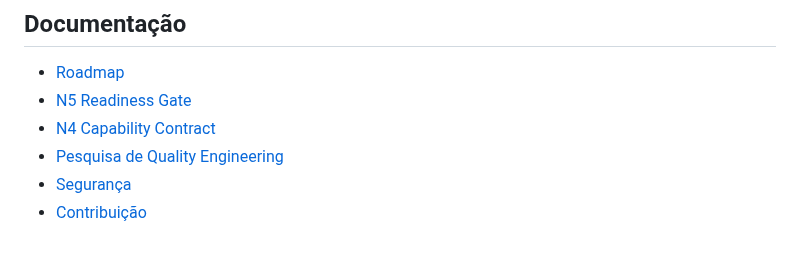
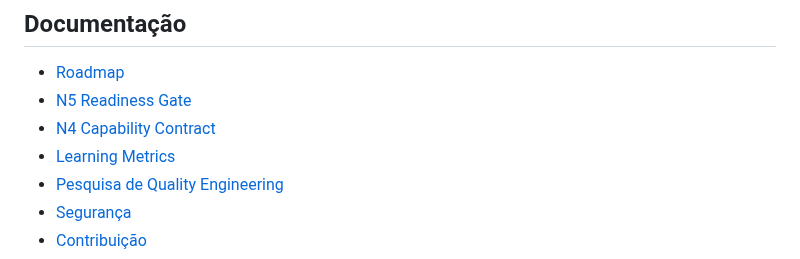
Before and after one commit to paulociano/mon, a Markdown page: README.md, the part around the change. Rendered like a GitHub page.

Commit message:
docs: expose learning metrics contract

```diff
--- a/README.md
+++ b/README.md
@@ -154,6 +154,7 @@ Paleta principal:
 - [Roadmap](docs/ROADMAP.md)
 - [N5 Readiness Gate](docs/N5-READINESS.md)
 - [N4 Capability Contract](docs/N4-CAPABILITIES.md)
+- [Learning Metrics](docs/LEARNING-METRICS.md)
 - [Pesquisa de Quality Engineering](docs/QUALITY-RESEARCH-2026-10-03.md)
 - [Segurança](SECURITY.md)
 - [Contribuição](CONTRIBUTING.md)
```
